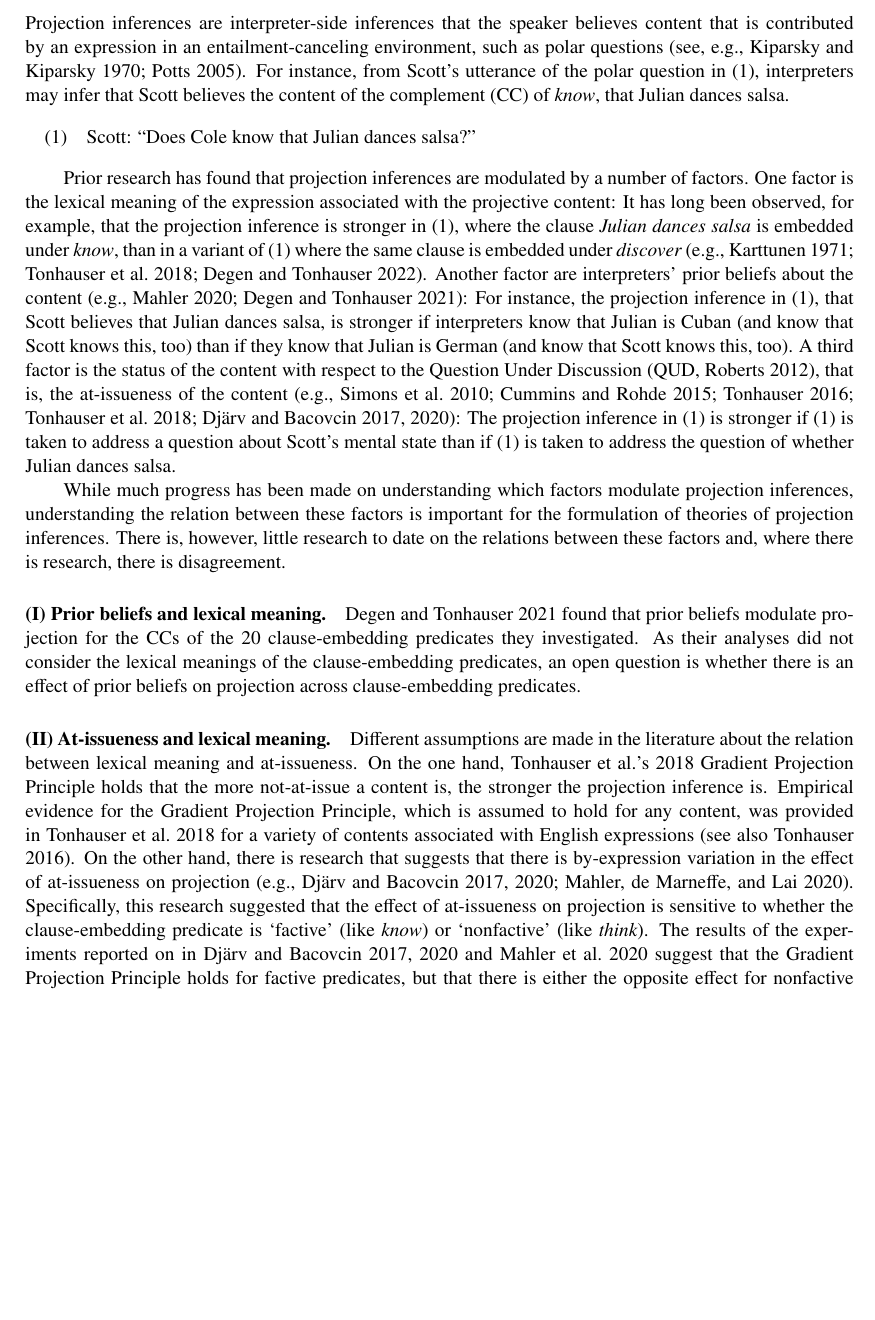
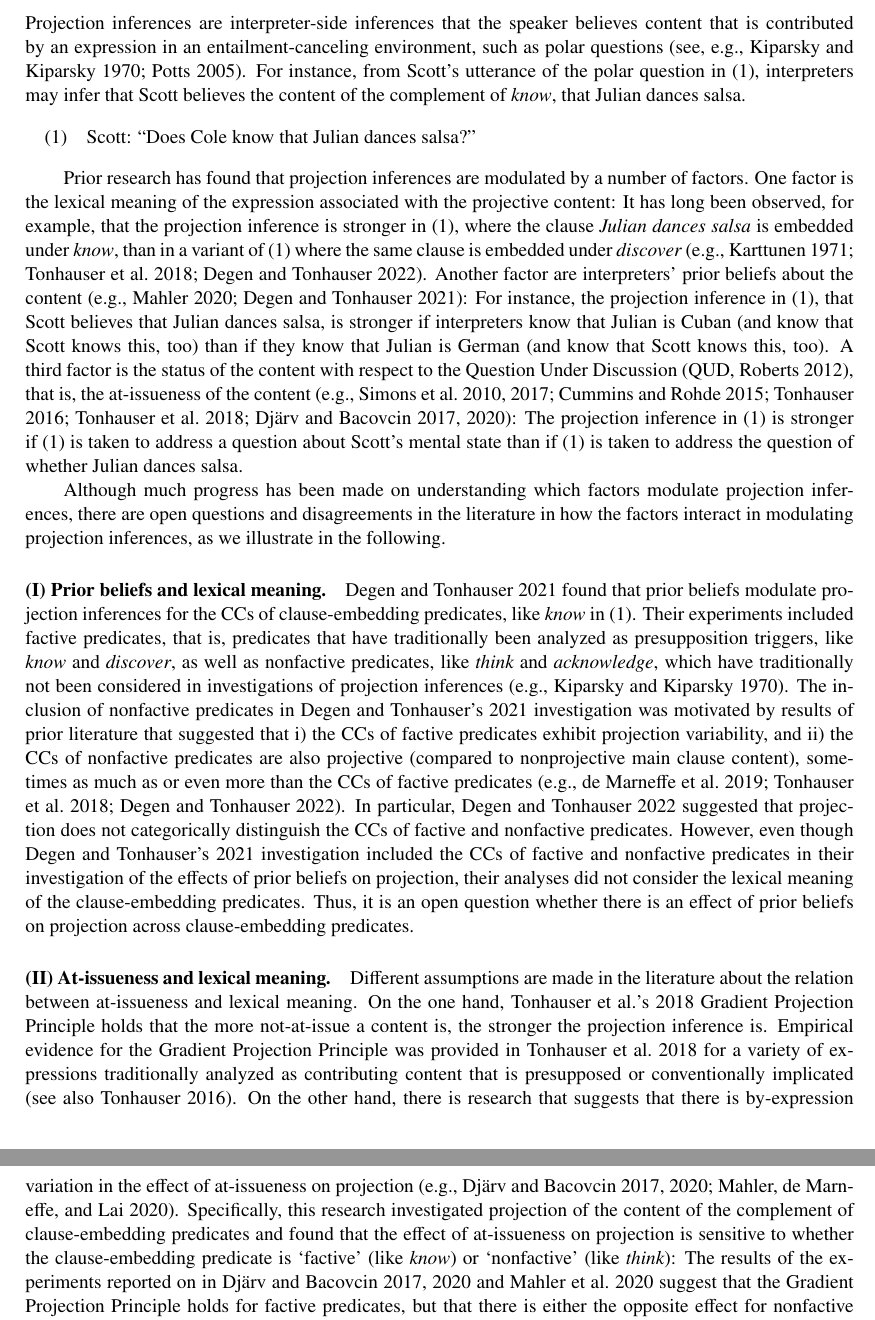
Before and after one commit to judith-tonhauser/projection-interactions, a LaTeX paper (output/second-submission/ai-and-prior.tex): part of page 2 of 34 before the commit and two parts of pages 2 and 3 of 35 after it, the two joined at a grey line, cut so that both start at the same text, the shorter picture padded with empty space. Compiled offline with pdfLaTeX.

Commit message:
updated paper

```diff
--- a/output/second-submission/ai-and-prior.tex
+++ b/output/second-submission/ai-and-prior.tex
@@ -172,19 +172,19 @@ Research to date has shown that projection inferences, that is, inferences that
 
 \section{Introduction}\label{s1}
 
-Projection inferences are interpreter-side inferences that the speaker believes content that is contributed by an expression in an entailment-canceling environment, such as polar questions (see, e.g., \citealt{kiparsky-kiparsky70,potts05}). For instance, from Scott's utterance of the polar question in (\ref{first}), interpreters may infer that Scott believes the content of the complement (CC) of {\em know}, that Julian dances salsa.
+Projection inferences are interpreter-side inferences that the speaker believes content that is contributed by an expression in an entailment-canceling environment, such as polar questions (see, e.g., \citealt{kiparsky-kiparsky70,potts05}). For instance, from Scott's utterance of the polar question in (\ref{first}), interpreters may infer that Scott believes the content of the complement of {\em know}, that Julian dances salsa.
 
 \begin{exe}
 \ex\label{first} Scott: ``Does Cole know that Julian dances salsa?''
 \end{exe}
 
-Prior research has found that projection inferences are modulated by a number of factors. One factor is the lexical meaning of the expression associated with the projective content: It has long been observed, for example, that the projection inference is stronger in (\ref{first}), where the clause {\em Julian dances salsa} is embedded under {\em know}, than in a variant of (\ref{first}) where the same clause is embedded  under {\em discover} (e.g., \citealt{karttunen71b,tbd-variability,degen-tonhauser-language}). Another factor are interpreters' prior beliefs about the content (e.g., \citealt{mahler2020,degen-tonhauser-openmind}): For instance, the projection inference in (\ref{first}), that Scott believes that Julian dances salsa, is stronger if interpreters know that Julian is Cuban (and know that Scott knows this, too) than if they know that Julian is German (and know that Scott knows this, too). A third factor is the status of the content with respect to the Question Under Discussion (QUD, \citealt{roberts12}), that is, the at-issueness of the content (e.g., \citealt{brst-salt10,cummins-rohde2015,tonhauser-salt26,tbd-variability,djaerv-bacovcin-salt27,djaerv-bacovcin2020}): The projection inference in (\ref{first}) is stronger if (\ref{first}) is taken to address a question about Scott's mental state than if (\ref{first}) is taken to address the question of whether Julian dances salsa.
+Prior research has found that projection inferences are modulated by a number of factors. One factor is the lexical meaning of the expression associated with the projective content: It has long been observed, for example, that the projection inference is stronger in (\ref{first}), where the clause {\em Julian dances salsa} is embedded under {\em know}, than in a variant of (\ref{first}) where the same clause is embedded  under {\em discover} (e.g., \citealt{karttunen71b,tbd-variability,degen-tonhauser-language}). Another factor are interpreters' prior beliefs about the content (e.g., \citealt{mahler2020,degen-tonhauser-openmind}): For instance, the projection inference in (\ref{first}), that Scott believes that Julian dances salsa, is stronger if interpreters know that Julian is Cuban (and know that Scott knows this, too) than if they know that Julian is German (and know that Scott knows this, too). A third factor is the status of the content with respect to the Question Under Discussion (QUD, \citealt{roberts12}), that is, the at-issueness of the content (e.g., \citealt{brst-salt10,best-question,cummins-rohde2015,tonhauser-salt26,tbd-variability,djaerv-bacovcin-salt27,djaerv-bacovcin2020}): The projection inference in (\ref{first}) is stronger if (\ref{first}) is taken to address a question about Scott's mental state than if (\ref{first}) is taken to address the question of whether Julian dances salsa.
 
-While much progress has been made on understanding which factors modulate projection inferences, understanding the relation between these factors is important for the formulation of theories of projection inferences. There is, however, little research to date on the relations between these factors and, where there is research, there is disagreement.
+Although much progress has been made on understanding which factors modulate projection inferences, there are open questions and disagreements in the literature in how the factors interact in modulating projection inferences, as we illustrate in the following.
 
-\paragraph{(I) Prior beliefs and lexical meaning.} \citealt{degen-tonhauser-openmind} found that prior beliefs modulate projection for the CCs of the 20 clause-embedding predicates they investigated. As their analyses did not consider the lexical meanings of the clause-embedding predicates, an open question is whether there is an effect of prior beliefs on projection across clause-embedding predicates.
+\paragraph{(I) Prior beliefs and lexical meaning.} \citealt{degen-tonhauser-openmind} found that prior beliefs modulate projection inferences for the CCs of clause-embedding predicates, like {\em know} in (\ref{first}). Their experiments included factive predicates, that is, predicates that have traditionally been analyzed as presupposition triggers, like {\em know} and {\em discover}, as well as nonfactive predicates, like {\em think} and {\em acknowledge}, which have traditionally not been considered in investigations of projection inferences (e.g., \citealt{kiparsky-kiparsky70}). The inclusion of nonfactive predicates in \citepos{degen-tonhauser-openmind} investigation was motivated by results of prior literature that suggested that i) the CCs of factive predicates exhibit projection variability, and ii) the CCs of nonfactive predicates are also projective (compared to nonprojective main clause content), sometimes as much as or even more than the CCs of factive predicates (e.g., \citealt{demarneffe-etal-sub23,tbd-variability,degen-tonhauser-language}). In particular, \citealt{degen-tonhauser-language} suggested that projection does not categorically distinguish the CCs of factive and nonfactive predicates. However, even though \citepos{degen-tonhauser-openmind} investigation included the CCs of factive and nonfactive predicates in their investigation of the effects of prior beliefs on projection, their analyses did not consider the lexical meaning of the clause-embedding predicates. Thus, it is an open question whether there is an effect of prior beliefs on projection across clause-embedding predicates.
 
-\paragraph{(II) At-issueness and lexical meaning.} Different assumptions are made in the literature about the relation between lexical meaning and at-issueness. On the one hand, \citepos{tbd-variability} Gradient Projection Principle holds that the more not-at-issue a content is, the stronger the projection inference is. Empirical evidence for the Gradient Projection Principle, which is assumed to hold for any content, was provided in \citealt{tbd-variability} for a variety of contents associated with English expressions (see also \citealt{tonhauser-salt26}). On the other hand, there is research that suggests that there is by-expression variation in the effect of at-issueness on projection (e.g., \citealt*{djaerv-bacovcin-salt27, djaerv-bacovcin2020, mahler-etal2020}). Specifically, this research suggested that the effect of at-issueness on projection is sensitive to whether the clause-embedding predicate is  `factive'  (like {\em know}) or `nonfactive' (like {\em think}). The results of the experiments reported on in \citealt{djaerv-bacovcin-salt27,djaerv-bacovcin2020} and \citealt{mahler-etal2020} suggest that the Gradient Projection Principle holds for factive predicates, but that there is either the opposite effect for nonfactive predicates (\citealt{djaerv-bacovcin-salt27,djaerv-bacovcin2020}) or no effect for nonfactive predicates (\citealt{mahler-etal2020}). These results are further complicated by recent experimental research that challenged the assumed categorical distinction between factive and factive predicates (e.g., \citealt{demarneffe-etal-sub23,degen-tonhauser-language}). In short, there is need for further investigations of the relation between at-issueness and predicate meaning in modulating projection.
+\paragraph{(II) At-issueness and lexical meaning.} Different assumptions are made in the literature about the relation between at-issueness and lexical meaning. On the one hand, \citepos{tbd-variability} Gradient Projection Principle holds that the more not-at-issue a content is, the stronger the projection inference is. Empirical evidence for the Gradient Projection Principle was provided in \citealt{tbd-variability} for a variety of expressions traditionally analyzed as contributing content that is presupposed or conventionally implicated (see also \citealt{tonhauser-salt26}). On the other hand, there is research that suggests that there is by-expression variation in the effect of at-issueness on projection (e.g., \citealt*{djaerv-bacovcin-salt27, djaerv-bacovcin2020, mahler-etal2020}). Specifically, this research investigated projection of the content of the complement of clause-embedding predicates and found that the effect of at-issueness on projection is sensitive to whether the clause-embedding predicate is  `factive'  (like {\em know}) or `nonfactive' (like {\em think}): The results of the experiments reported on in \citealt{djaerv-bacovcin-salt27,djaerv-bacovcin2020} and \citealt{mahler-etal2020} suggest that the Gradient Projection Principle holds for factive predicates, but that there is either the opposite effect for nonfactive predicates (\citealt{djaerv-bacovcin-salt27,djaerv-bacovcin2020}) or no effect for nonfactive predicates (\citealt{mahler-etal2020}). These results are further complicated by recent experimental research that challenged the assumed categorical distinction between factive and factive predicates (e.g., \citealt{demarneffe-etal-sub23,degen-tonhauser-language}). In short, there is need for further investigations of the relation between at-issueness and predicate meaning in modulating projection.
 
 \paragraph{(III) Prior beliefs and at-issueness.} There is also disagreement in the literature about the relation between prior beliefs and at-issueness. Models of projection inferences developed within the Rational Speech Act (RSA) framework take the two factors to independently modulate projection (\citealt*{qing-etal2016,stevens-etal2017,warstadt2022,pan-degen2023}). These models reflect the broader assumption of RSA models of utterance interpretation that the two factors are independent: Interpreters' prior beliefs about content are modeled as affecting interpretation directly, whereas at-issueness affects the speaker's production model and therefore only enters interpretation indirectly, via consideration of the speaker model (for background on the RSA framework see, e.g., \citealt{degen2023-RSA}). On the other hand, prior beliefs and at-issueness are not independent according to \citepos{tonhauser-etal-eval} Non-redundancy Principle for At-issue Content, which holds that the more an interpreter takes a content to be a priori true (i.e., before observing an utterance), the less likely it is that they take the speaker to have intended for the content to be at-issue.  For (\ref{first}), this principle leads one to expect that the more an interpreter is a priori committed to Julian dancing salsa, the less likely it is that Scott's utterance is taken to address the question of whether Julian dances salsa.
 
```
Also changed, not shown: output/second-submission/ai-and-prior.tex (17 more changed lines).
